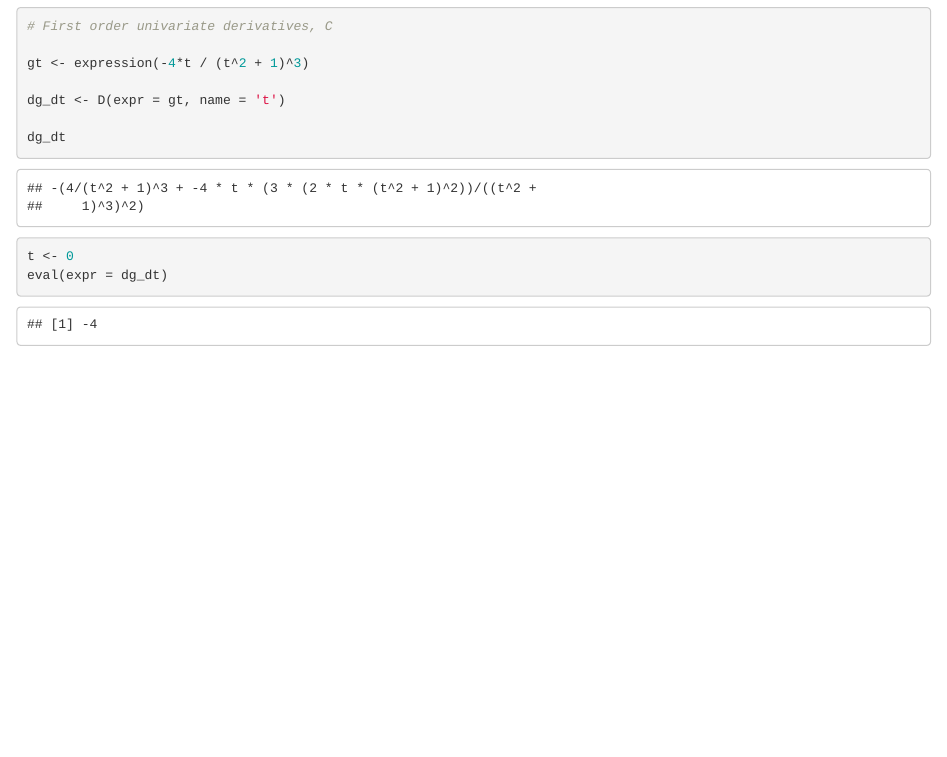
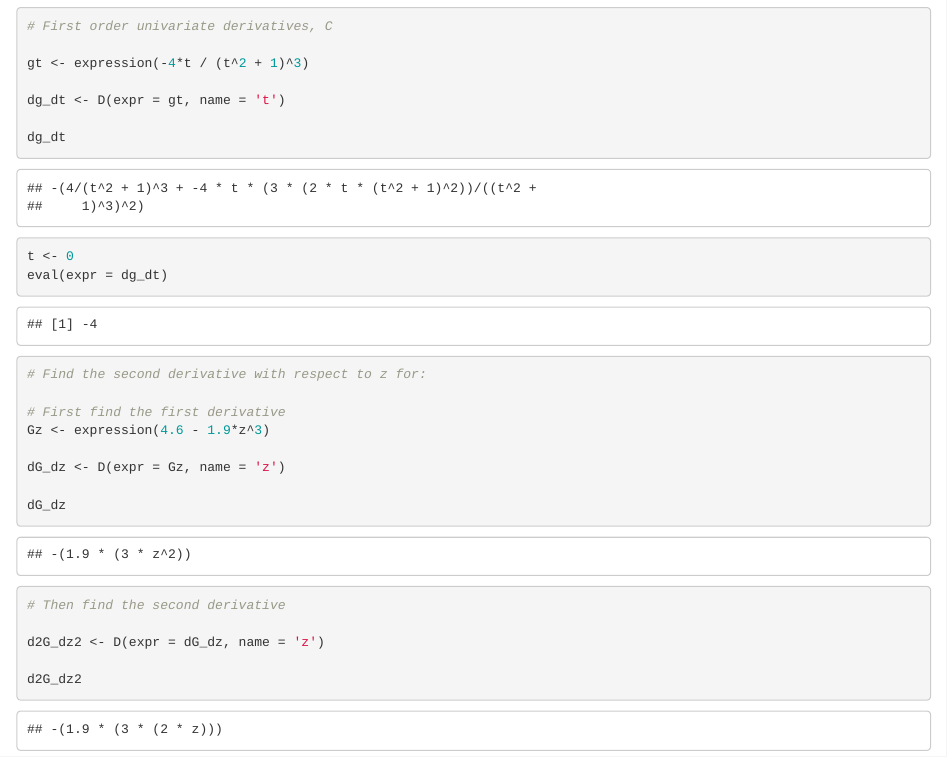
Before and after one commit to charleshendrickson/eds-212-day-2, an R Markdown document (derivatives_in_R.Rmd): the page in a window 1100 px wide, from 820 px down. The pictures show the output file derivatives_in_R.html that the author committed with the source, opened offline.

Commit message:
Found the second derivative of a function

````diff
--- a/derivatives_in_R.Rmd
+++ b/derivatives_in_R.Rmd
@@ -51,3 +51,20 @@ dg_dt
 t <- 0
 eval(expr = dg_dt)
 ```
+
+```{r}
+# Find the second derivative with respect to z for:
+
+# First find the first derivative
+Gz <- expression(4.6 - 1.9*z^3)
+
+dG_dz <- D(expr = Gz, name = 'z')
+
+dG_dz
+
+# Then find the second derivative
+
+d2G_dz2 <- D(expr = dG_dz, name = 'z')
+
+d2G_dz2
+```
````
Also changed, not shown: derivatives_in_R.html.
